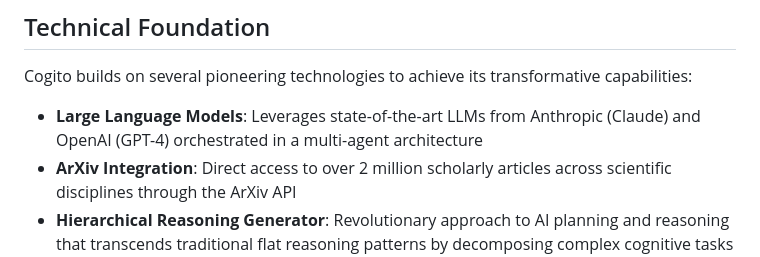
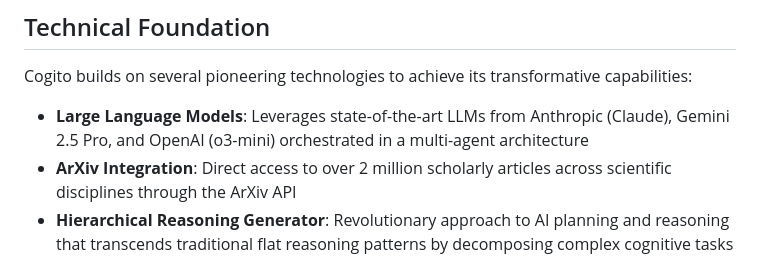
Before and after one commit to justinlietz93/critique_council, a Markdown page: README.md, the part around the change. Drawn GitHub-style.

```diff
--- a/README.md
+++ b/README.md
@@ -140,7 +140,7 @@ Starting with just a simple concept or hypothesis, Cogito meticulously researche
 
 Cogito builds on several pioneering technologies to achieve its transformative capabilities:
 
-- **Large Language Models**: Leverages state-of-the-art LLMs from Anthropic (Claude) and OpenAI (GPT-4) orchestrated in a multi-agent architecture
+- **Large Language Models**: Leverages state-of-the-art LLMs from Anthropic (Claude), Gemini 2.5 Pro, and OpenAI (o3-mini) orchestrated in a multi-agent architecture
 - **ArXiv Integration**: Direct access to over 2 million scholarly articles across scientific disciplines through the ArXiv API
 - **Hierarchical Reasoning Generator**: Revolutionary approach to AI planning and reasoning that transcends traditional flat reasoning patterns by decomposing complex cognitive tasks into a hierarchical Phase → Task → Step structure ([GitHub](https://github.com/justinlietz93/hierarchical_reasoning_generator))
 - **Dynamic Persona Attribution**: Creative and potent strategy for generating domain-specialized AI personas that adapt to complex knowledge domains, integrating philosophical frameworks with scientific expertise ([GitHub](https://github.com/justinlietz93/hierarchical_reasoning_generator/tree/main/hierarchical_planner/persona_builder))
```
